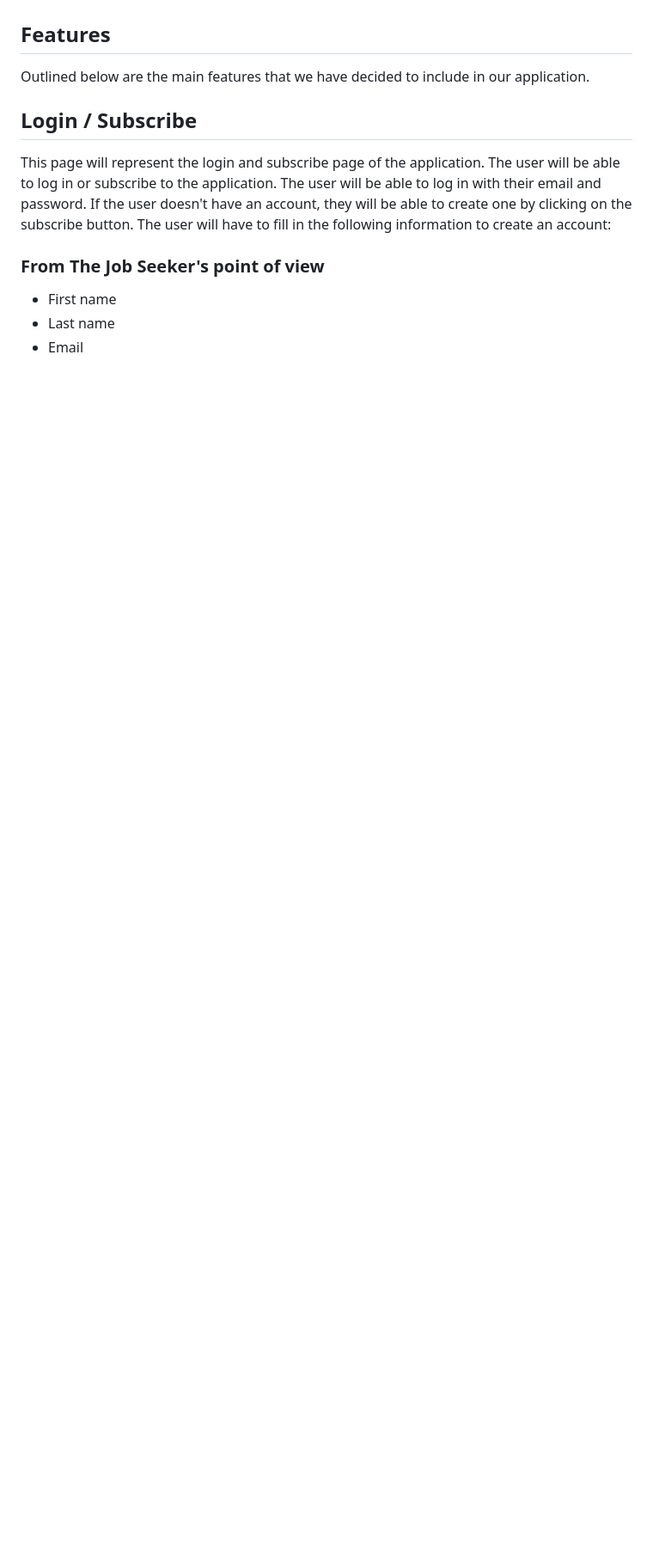
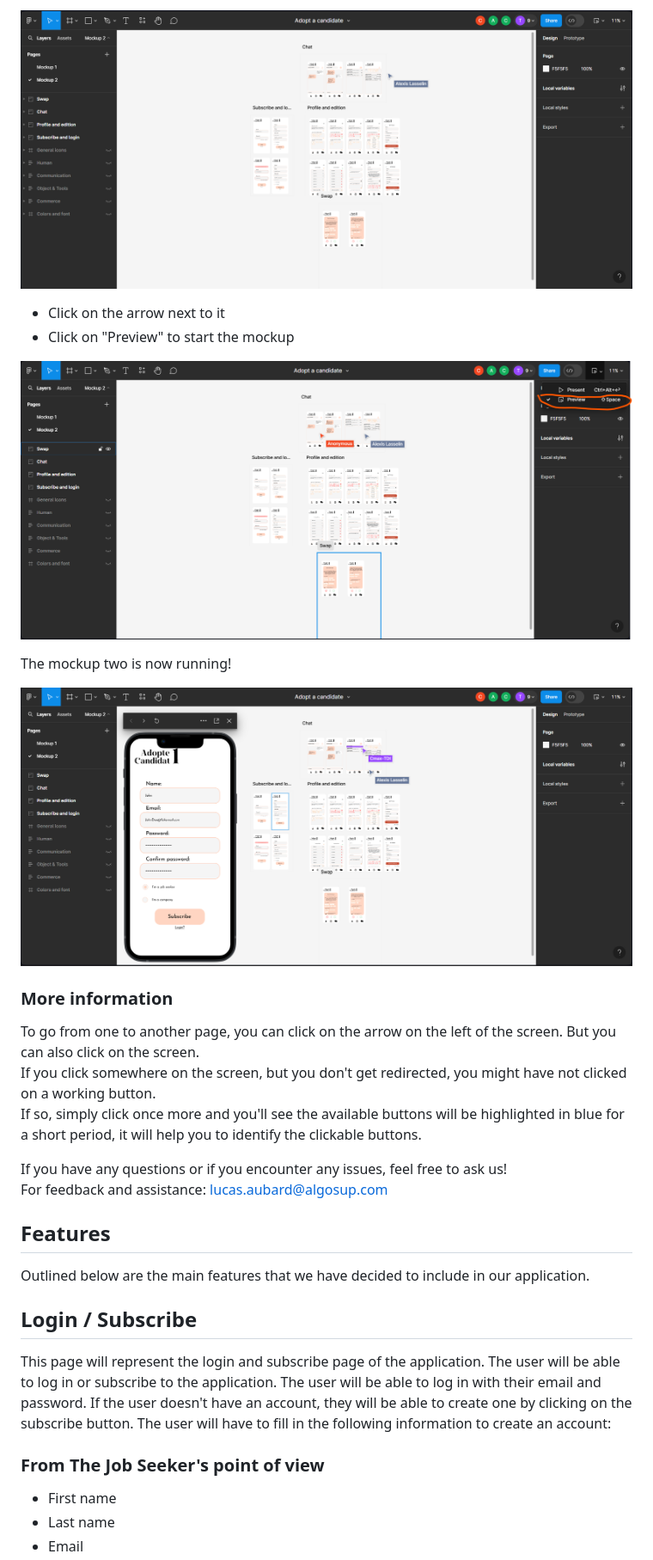
Before and after one commit to algosup/2023-2024-project-5-flutter-team-3, a Markdown page: Mockup/MockupManual.md, the part around the change printed below. Shown: that part at 86% size. Rendered like a GitHub page; blank space fills up the shorter version.

```diff
--- a/Mockup/MockupManual.md
+++ b/Mockup/MockupManual.md
@@ -63,4 +76,23 @@ You'll notice that there are two mockups, be sure to check **both**!
 
+![present button](https://github.com/algosup/2023-2024-project-5-flutter-team-3/blob/documents/Mockup/img/menumockup2.png)
+
+- Click on the arrow next to it
+- Click on "Preview" to start the mockup
+
+![Preview white](https://github.com/algosup/2023-2024-project-5-flutter-team-3/blob/documents/Mockup/img/clickpreviewwhite.png)
+
+The mockup two is now running!
+
+![mockup started](https://github.com/algosup/2023-2024-project-5-flutter-team-3/blob/documents/Mockup/img/mockupwhiterunning.png)
+
+### More information
+
+To go from one to another page, you can click on the arrow on the left of the screen. But you can also click on the screen. \
+If you click somewhere on the screen, but you don't get redirected, you might have not clicked on a working button. \
+If so, simply click once more and you'll see the available buttons will be highlighted in blue for a short period, it will help you to identify the clickable buttons.
+
+If you have any questions or if you encounter any issues, feel free to ask us! \
+For feedback and assistance: <lucas.aubard@algosup.com>
 
 ## Features
 
```
Also changed, not shown: other parts of Mockup/MockupManual.md (+14 -1 lines).
